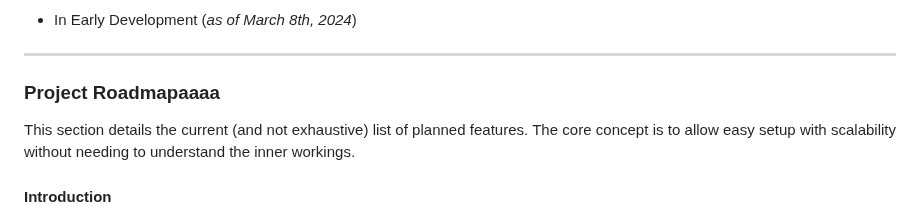
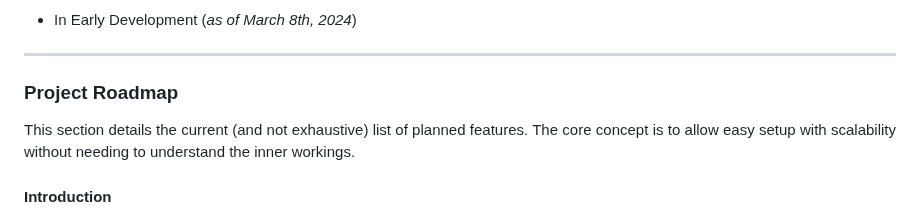
Before and after one commit to mriffey1/ConConnect, a Markdown page: readme.md, the part around the change. GitHub-like rendering.

```diff
--- a/readme.md
+++ b/readme.md
@@ -24,7 +24,7 @@
 
 <hr>
 
-### Project Roadmapaaaa
+### Project Roadmap
 <div align="justify">
 This section details the current (and not exhaustive) list of planned features. The core concept is to allow easy setup with scalability without needing to understand the inner workings.
 
```
